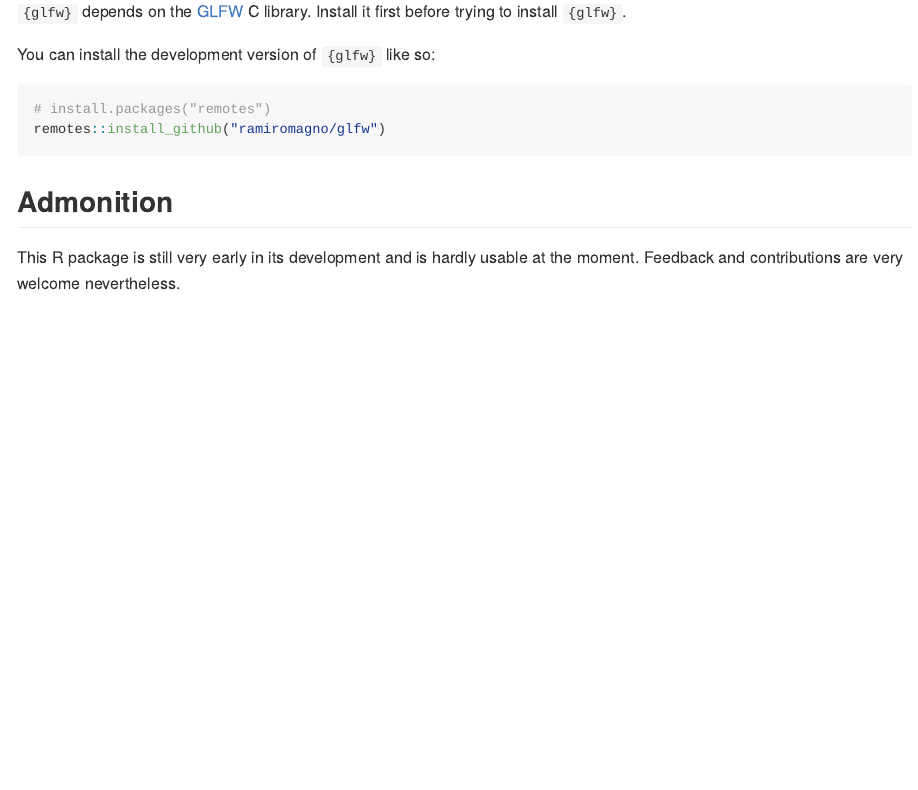
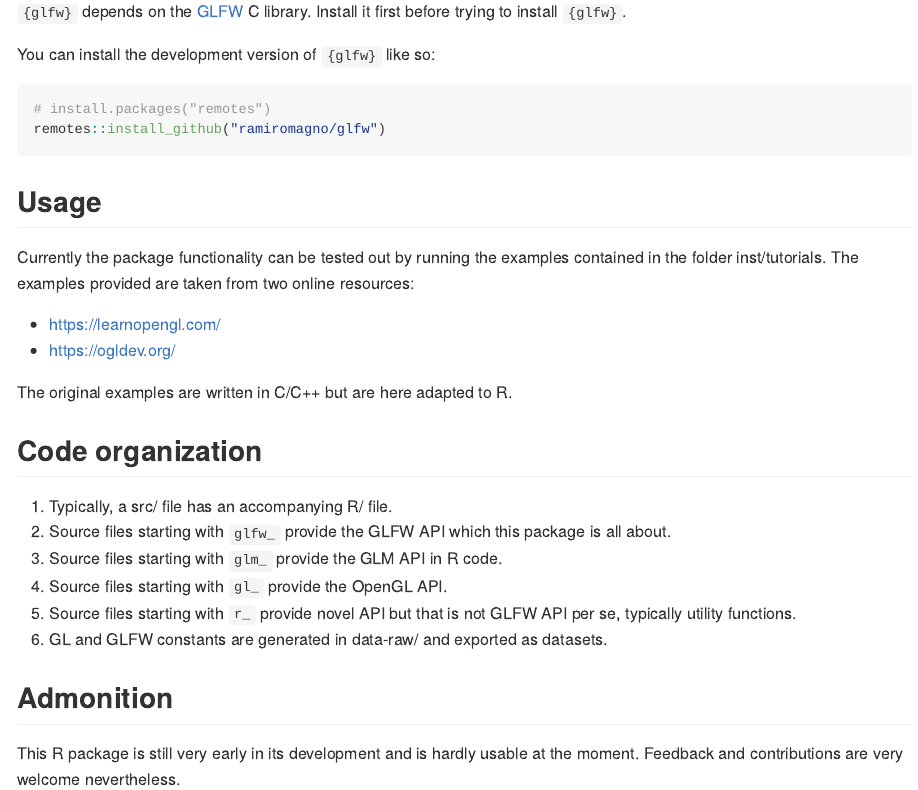
Before and after one commit to ramiromagno/glfw, an R Markdown document (README.Rmd): the page in a window 1100 px wide, from 220 px down. The pictures show the output file README.md that the author committed with the source, drawn offline in the style of GitHub; badge pictures from the web are left out.

Commit message:
Update README

````diff
--- a/README.Rmd
+++ b/README.Rmd
@@ -35,6 +35,24 @@ You can install the development version of `{glfw}` like so:
 remotes::install_github("ramiromagno/glfw")
 ```
 
+## Usage
+
+Currently the package functionality can be tested out by running the examples contained in the folder inst/tutorials. The examples provided are taken from two online resources:
+
+- <https://learnopengl.com/>
+- <https://ogldev.org/>
+
+The original examples are written in C/C++ but are here adapted to R.
+
+## Code organization
+
+1. Typically, a src/ file has an accompanying R/ file.
+2. Source files starting with `glfw_` provide the GLFW API which this package is all about.
+3. Source files starting with `glm_` provide the GLM API in R code.
+4. Source files starting with `gl_` provide the OpenGL API.
+5. Source files starting with `r_` provide novel API but that is not GLFW API per se, typically utility functions.
+6. GL and GLFW constants are generated in data-raw/ and exported as datasets.
+
 ## Admonition
 
 This R package is still very early in its development and is hardly usable at
````
Also changed, not shown: README.md, README.Rmd (2 more changed lines).
